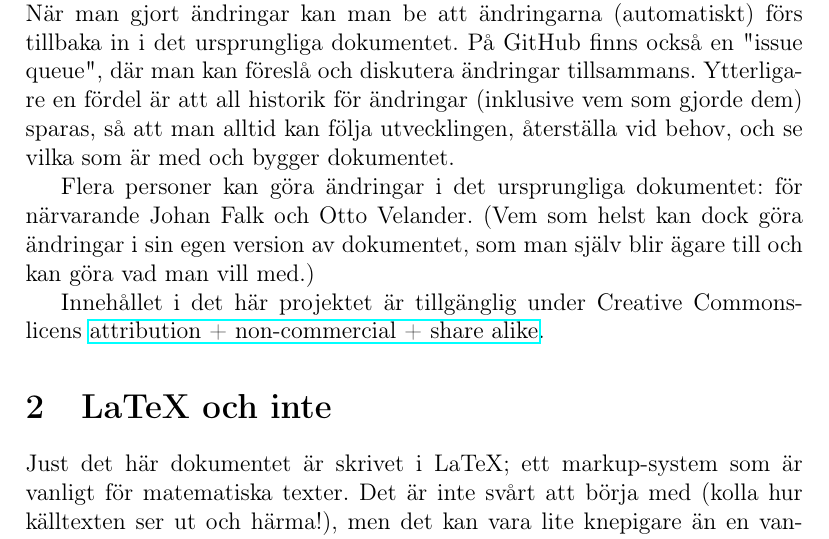
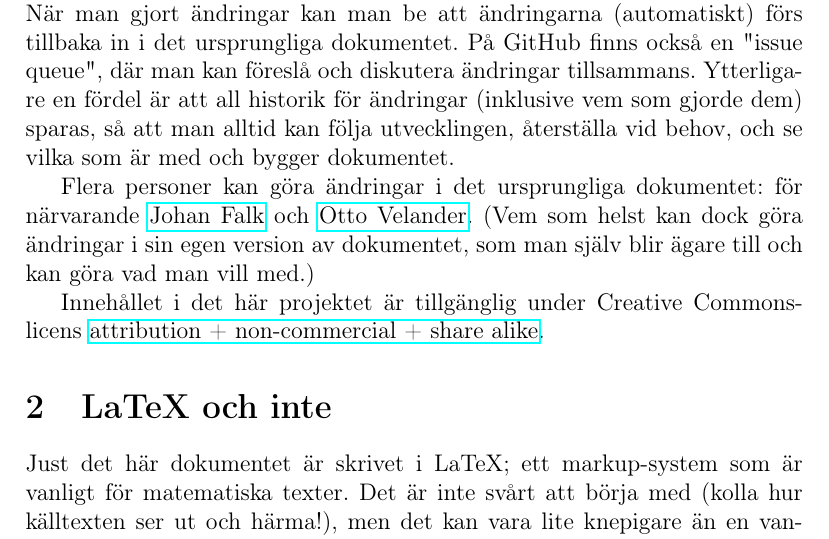
Before and after one commit to Itangalo/experiment20140426, a LaTeX document (huvuddokument.tex): part of page 1 of 3, cut so that both start at the same text. Compiled offline with pdfLaTeX.

Commit message:
La in länkar till de som kan redigera i projektet

```diff
--- a/huvuddokument.tex
+++ b/huvuddokument.tex
@@ -18,7 +18,7 @@
   På GitHub finns också en "issue queue", där man kan föreslå och diskutera ändringar tillsammans.
   Ytterligare en fördel är att all historik för ändringar (inklusive vem som gjorde dem) sparas, så att man alltid kan följa utvecklingen, återställa vid behov, och se vilka som är med och bygger dokumentet.
 
-  Flera personer kan göra ändringar i det ursprungliga dokumentet: för närvarande Johan Falk och Otto Velander.
+  Flera personer kan göra ändringar i det ursprungliga dokumentet: för närvarande \href{https://github.com/Itangalo}{Johan Falk} och \href{https://github.com/ottve507}{Otto Velander}.
   (Vem som helst kan dock göra ändringar i sin egen version av dokumentet, som man själv blir ägare till och kan göra vad man vill med.)
 
   Innehållet i det här projektet är tillgänglig under Creative Commons-licens \href{http://creativecommons.org/licenses/by-nc-sa/3.0/}{attribution + non-commercial + share alike}.
```
